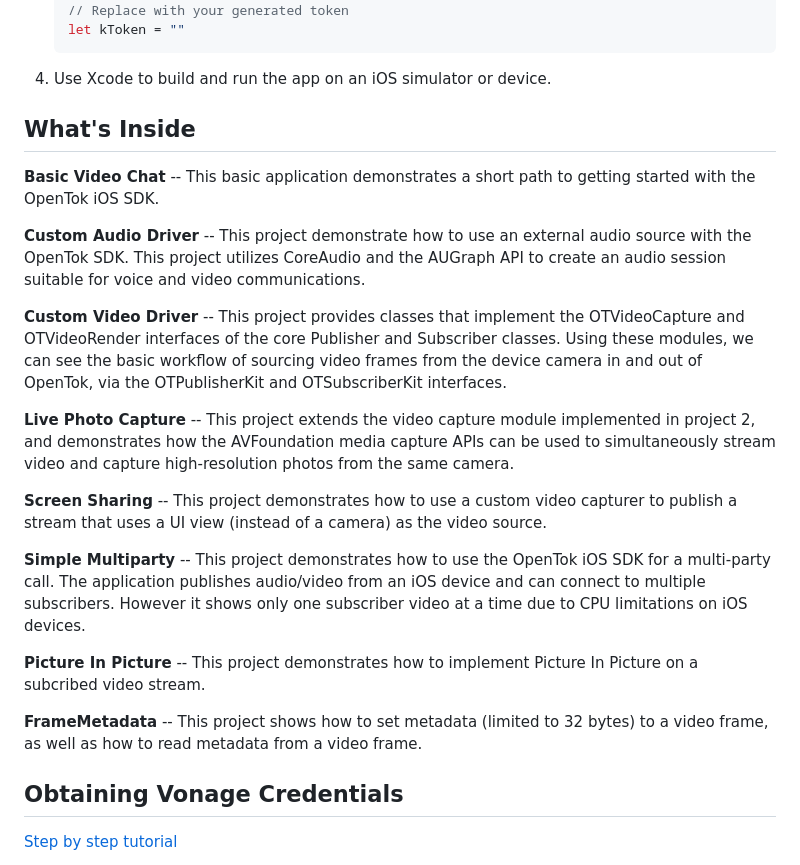
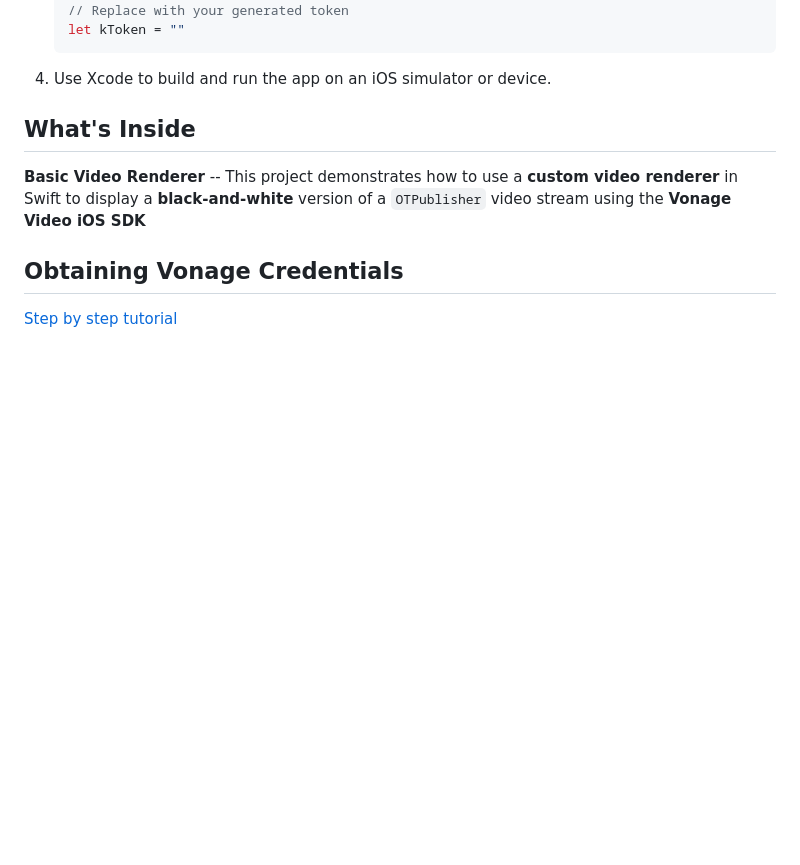
Before and after one commit to Vonage/vonage-video-ios-sdk-samples, a Markdown page: README.md, the part around the change. Drawn GitHub-style; blank space fills up the shorter version.

Commit message:
VIDECO-11396 add contents

````diff
--- a/README.md
+++ b/README.md
@@ -34,40 +34,13 @@ Quick Start
      let kToken = ""
      ```
 
- 1. Use Xcode to build and run the app on an iOS simulator or device.
+ 4. Use Xcode to build and run the app on an iOS simulator or device.
 
 What's Inside
 -------------
 
-**Basic Video Chat** -- This basic application demonstrates a short path to
-getting started with the OpenTok iOS SDK.
+**Basic Video Renderer** -- This project demonstrates how to use a **custom video renderer** in Swift to display a **black-and-white** version of a `OTPublisher` video stream using the **Vonage Video iOS SDK**
 
-**Custom Audio Driver** -- This project demonstrate how to use an external audio
-source with the OpenTok SDK. This project utilizes CoreAudio and the AUGraph API
-to create an audio session suitable for voice and video communications.
-
-**Custom Video Driver** -- This project provides classes that implement
-the OTVideoCapture and OTVideoRender interfaces of the core Publisher and
-Subscriber classes. Using these modules, we can see the basic workflow of
-sourcing video frames from the device camera in and out of OpenTok, via the
-OTPublisherKit and OTSubscriberKit interfaces.
-
-**Live Photo Capture** -- This project extends the video capture module implemented
-in project 2, and demonstrates how the AVFoundation media capture APIs can be used to
-simultaneously stream video and capture high-resolution photos from the same camera.
-
-**Screen Sharing** -- This project demonstrates how to use a custom video capturer
-to publish a stream that uses a UI view (instead of a camera) as the video source.
-
-**Simple Multiparty** -- This project demonstrates how to use the OpenTok iOS SDK
-for a multi-party call. The application publishes audio/video from an iOS device and
-can connect to multiple subscribers. However it shows only one subscriber video at a
-time due to CPU limitations on iOS devices.
-
-**Picture In Picture** -- This project demonstrates how to implement Picture In Picture on a
-subcribed video stream.
-
-**FrameMetadata** -- This project shows how to set metadata (limited to 32 bytes) to a video frame, as well as how to read metadata from a video frame.
 
 ## Obtaining Vonage Credentials
 
````
